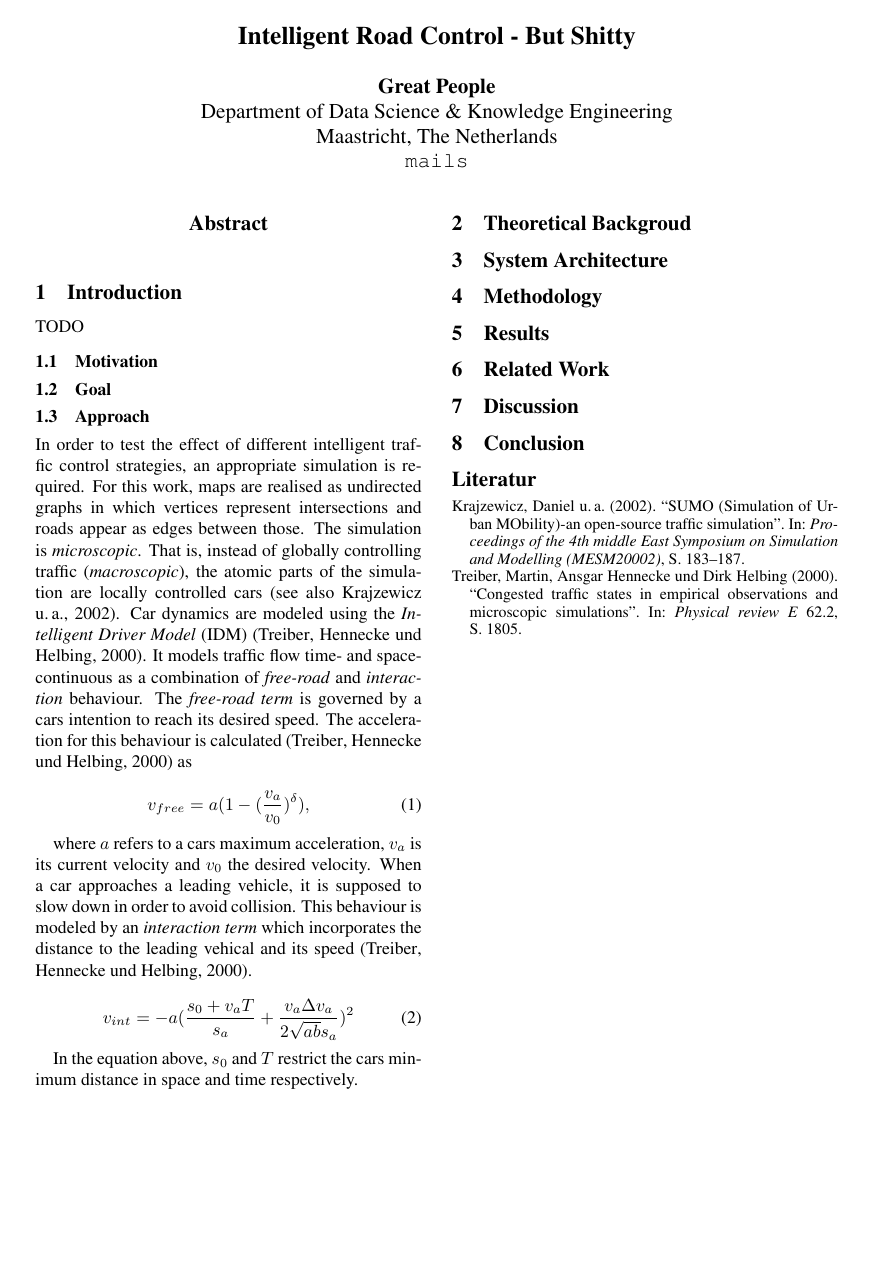
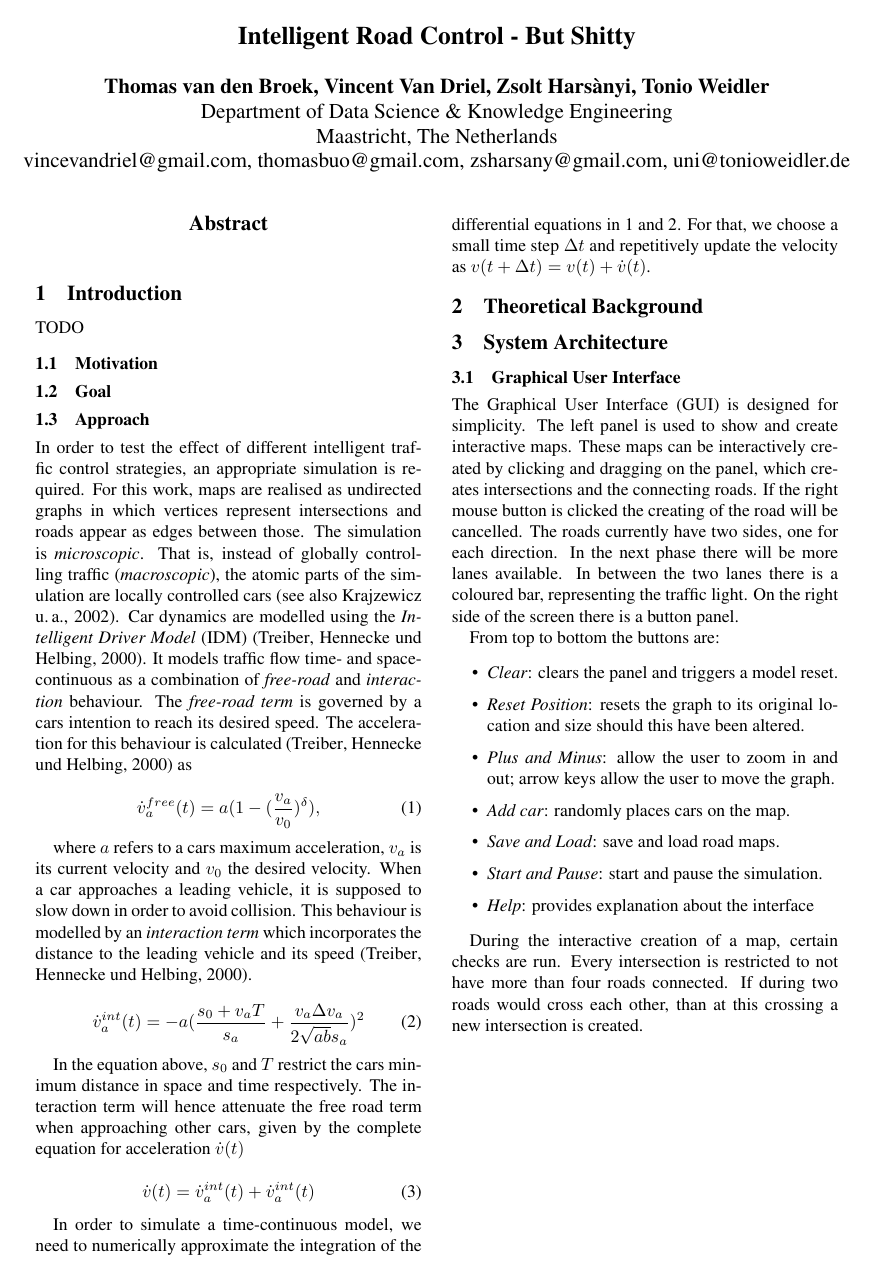
Before and after one commit to weidler/traffic-simulation, a LaTeX paper (report/main.tex): the whole page before the commit and page 1 of 2 after it. Compiled offline with pdfLaTeX.

Commit message:
progress on sim and model descr; added gui descr

```diff
--- a/report/main.tex
+++ b/report/main.tex
@@ -19,11 +19,11 @@
 \addbibresource{references.bib}
 \AtBeginBibliography{\small}
 
-\author{Great People \\
+\author{Thomas van den Broek, Vincent Van Driel, Zsolt Harsànyi, Tonio Weidler\\
 	Department of Data Science \& Knowledge Engineering\\
 	Maastricht, The Netherlands\\
-	{\tt mails}
-  }
+	vincevandriel@gmail.com, thomasbuo@gmail.com, zsharsany@gmail.com, uni@tonioweidler.de
+}
 
 \begin{document}
 
@@ -41,23 +41,48 @@ TODO
 \subsection{Goal}
 
 \subsection{Approach}
-In order to test the effect of different intelligent traffic control strategies, an appropriate simulation is required. For this work, maps are realised as undirected graphs in which vertices represent intersections and roads appear as edges between those. The simulation is \textit{microscopic}. That is, instead of globally controlling traffic (\textit{macroscopic}), the atomic parts of the simulation are locally controlled cars \citep[see also][]{krajzewicz2002sumo}. Car dynamics are modeled using the \textit{Intelligent Driver Model} (IDM) \citep{treiber2000congested}. It models traffic flow time- and space-continuous as a combination of \textit{free-road} and \textit{interaction} behaviour. The \textit{free-road term} is governed by a cars intention to reach its desired speed. The acceleration for this behaviour is calculated \citep{treiber2000congested} as
+In order to test the effect of different intelligent traffic control strategies, an appropriate simulation is required. For this work, maps are realised as undirected graphs in which vertices represent intersections and roads appear as edges between those. The simulation is \textit{microscopic}. That is, instead of globally controlling traffic (\textit{macroscopic}), the atomic parts of the simulation are locally controlled cars \citep[see also][]{krajzewicz2002sumo}. Car dynamics are modelled using the \textit{Intelligent Driver Model} (IDM) \citep{treiber2000congested}. It models traffic flow time- and space-continuous as a combination of \textit{free-road} and \textit{interaction} behaviour. The \textit{free-road term} is governed by a cars intention to reach its desired speed. The acceleration for this behaviour is calculated \citep{treiber2000congested} as
 
 \begin{equation}
-	v_{free} = a ( 1 - ( \frac{v_a}{v_0} )^\delta),
+	\label{eq:free-road-term}
+	\dot{v}_a^{free}(t) = a ( 1 - ( \frac{v_a}{v_0} )^\delta),
 \end{equation}
 
-where $a$ refers to a cars maximum acceleration, $v_a$ is its current velocity and $v_0$ the desired velocity. When a car approaches a leading vehicle, it is supposed to slow down in order to avoid collision. This behaviour is modeled by an \textit{interaction term} which incorporates the distance to the leading vehical and its speed \citep{treiber2000congested}.
+where $a$ refers to a cars maximum acceleration, $v_a$ is its current velocity and $v_0$ the desired velocity. When a car approaches a leading vehicle, it is supposed to slow down in order to avoid collision. This behaviour is modelled by an \textit{interaction term} which incorporates the distance to the leading vehicle and its speed \citep{treiber2000congested}.
 
 \begin{equation}
-	v_{int} = - a ( \frac{s_0 + v_a T}{s_a} + \frac{v_a \Delta v_a}{2 \sqrt{ab} s_a} )^2
+	\label{eq:int-term}
+	\dot{v}_a^{int}(t) = - a ( \frac{s_0 + v_a T}{s_a} + \frac{v_a \Delta v_a}{2 \sqrt{ab} s_a} )^2
 \end{equation}
 
-In the equation above, $s_0$ and $T$ restrict the cars minimum distance in space and time respectively.
+In the equation above, $s_0$ and $T$ restrict the cars minimum distance in space and time respectively. The interaction term will hence attenuate the free road term when approaching other cars, given by the complete equation for acceleration $\dot{v}(t)$
 
-\section{Theoretical Backgroud}
+\begin{equation}
+	\dot{v}(t) = \dot{v}_a^{int}(t) + \dot{v}_a^{int}(t)
+\end{equation}
+
+In order to simulate a time-continuous model, we need to numerically approximate the integration of the differential equations in \ref{eq:free-road-term} and \ref{eq:int-term}. For that, we choose a small time step $\Delta t$ and repetitively update the velocity as $v(t + \Delta t) = v(t) + \dot{v}(t)$.
+
+\section{Theoretical Background}
 
 \section{System Architecture}
+
+\subsection{Graphical User Interface}
+The Graphical User Interface (GUI) is designed for simplicity. The left panel is used to show and create interactive maps. These maps can be interactively created by clicking and dragging on the panel, which creates intersections and the connecting roads. If the right mouse button is clicked the creating of the road will be cancelled. The roads currently have two sides, one for each direction. In the next phase there will be more lanes available. In between the two lanes there is a coloured bar, representing the traffic light. On the right side of the screen there is a button panel.
+
+From top to bottom the buttons are:
+\begin{itemize}
+	\setlength\itemsep{0.2em}
+	\item \textit{Clear}: clears the panel and triggers a model reset.
+	\item \textit{Reset Position}: resets the graph to its original location and size should this have been altered.
+	\item \textit{Plus and Minus}: allow the user to zoom in and out; arrow keys allow the user to move the graph.
+	\item \textit{Add car}: randomly places cars on the map.
+	\item \textit{Save and Load}: save and load road maps.
+	\item \textit{Start and Pause}: start and pause the simulation.
+	\item \textit{Help}: provides explanation about the interface
+\end{itemize}
+
+During the interactive creation of a map, certain checks are run. Every intersection is restricted to not have more than four roads connected. If during two roads would cross each other, than at this crossing a new intersection is created.
 
 \section{Methodology}
 
```
Also changed, not shown: report/references.bib (+1 -1 lines), report/main.pdf, 4 other files.
